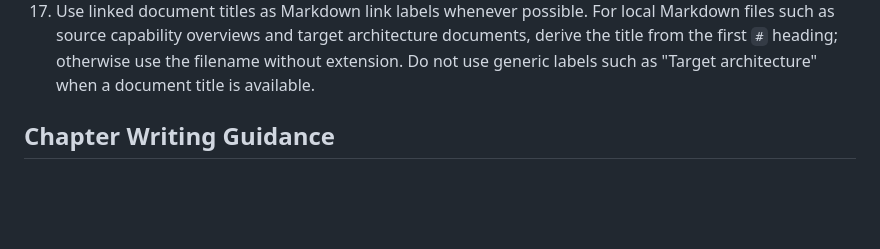
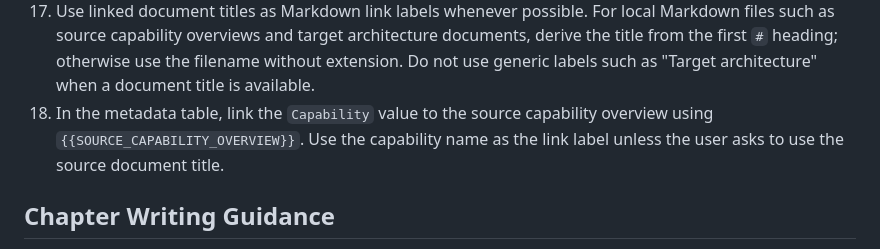
Before and after one commit to Future-CX/AI-Architecture-Toolkit, a Markdown page: skills/solution-architecture-design/SKILL.md, the part around the change. Rendered like a GitHub page; blank space fills up the shorter version.

Commit message:
make the Capability Name link to the Capability page

```diff
--- a/skills/solution-architecture-design/SKILL.md
+++ b/skills/solution-architecture-design/SKILL.md
@@ -65,6 +65,7 @@ Use `templates/solution-architecture-design-template.md` as the output structure
 15. Record specific technical design choices in the document. If a choice is durable, hard to reverse, surprising without context, and based on a real trade-off, propose an ADR using `../architecture-decision-record/SKILL.md`.
 16. Mark unknowns as assumptions or open questions. Do not invent implementation facts.
 17. Use linked document titles as Markdown link labels whenever possible. For local Markdown files such as source capability overviews and target architecture documents, derive the title from the first `#` heading; otherwise use the filename without extension. Do not use generic labels such as "Target architecture" when a document title is available.
+18. In the metadata table, link the `Capability` value to the source capability overview using `{{SOURCE_CAPABILITY_OVERVIEW}}`. Use the capability name as the link label unless the user asks to use the source document title.
 
 ## Chapter Writing Guidance
 
```
Also changed, not shown: 1 other file.
